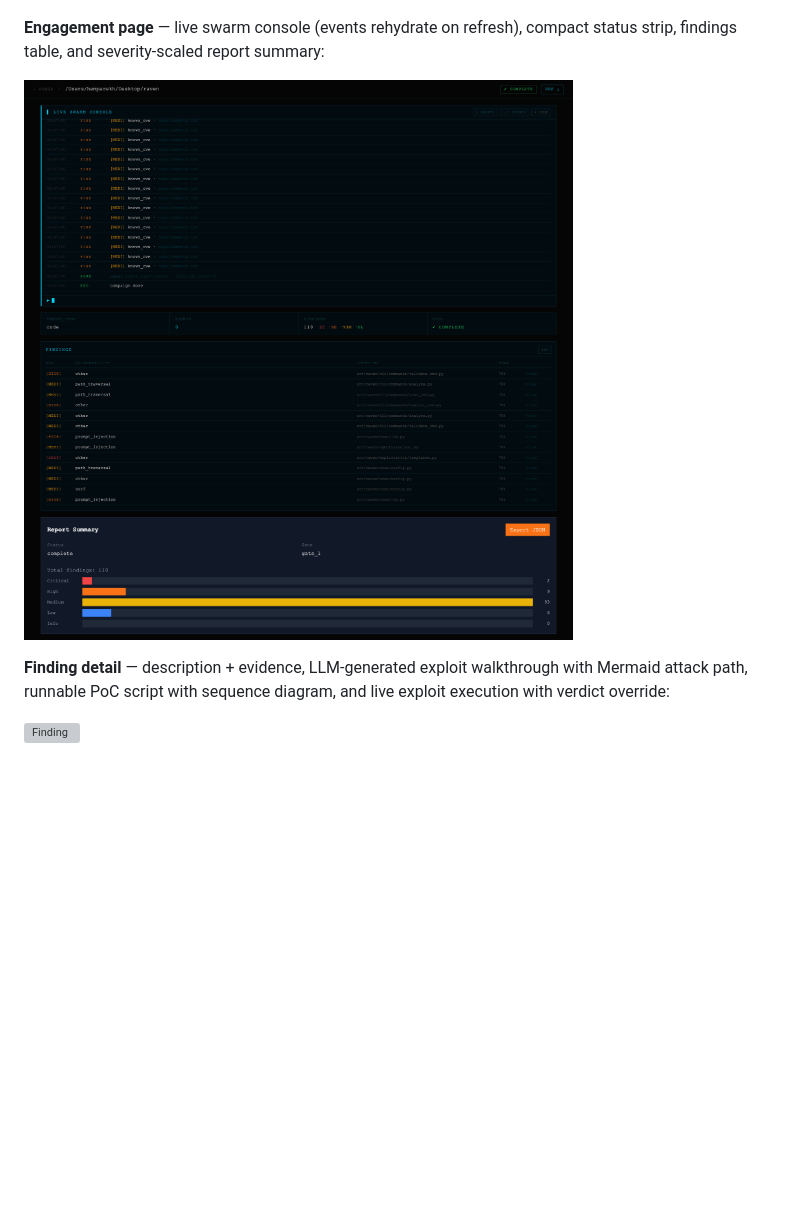
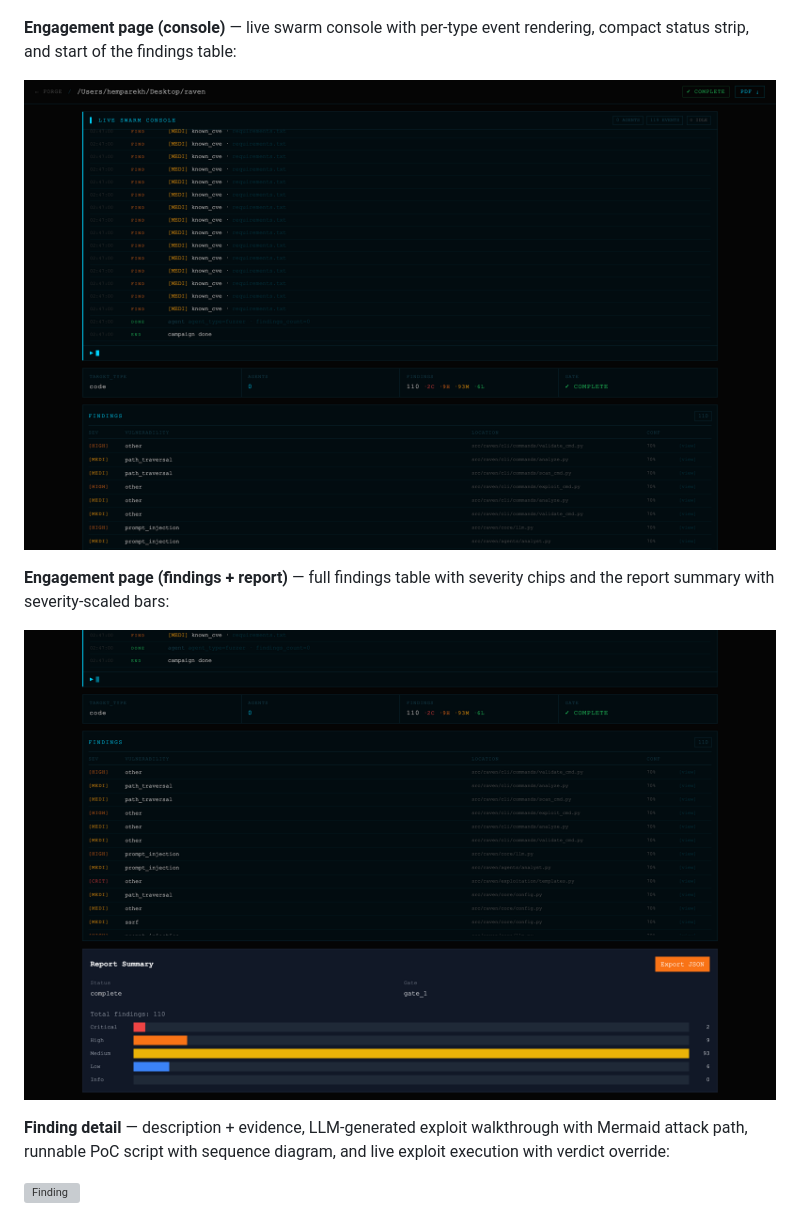
Before and after one commit to Hem1700/forge, a Markdown page: README.md, the part around the change. Drawn GitHub-style; pictures changed too: docs/screenshots/engagement-console.png (added), docs/screenshots/engagement-findings.png (added), docs/screenshots/engagement.png (deleted); blank space fills up the shorter version; grey boxes are pictures that could not be loaded.

Commit message:
docs: replace tall engagement screenshot with focused console + findings pair

```diff
--- a/README.md
+++ b/README.md
@@ -23,9 +23,13 @@ A multi-agent autonomous pentesting platform. FORGE supports web applications, l
 
 ![Dashboard](docs/screenshots/dashboard.png)
 
-**Engagement page** — live swarm console (events rehydrate on refresh), compact status strip, findings table, and severity-scaled report summary:
+**Engagement page (console)** — live swarm console with per-type event rendering, compact status strip, and start of the findings table:
 
-![Engagement](docs/screenshots/engagement.png)
+![Engagement console](docs/screenshots/engagement-console.png)
+
+**Engagement page (findings + report)** — full findings table with severity chips and the report summary with severity-scaled bars:
+
+![Engagement findings](docs/screenshots/engagement-findings.png)
 
 **Finding detail** — description + evidence, LLM-generated exploit walkthrough with Mermaid attack path, runnable PoC script with sequence diagram, and live exploit execution with verdict override:
 
```
Also changed, not shown: docs/screenshots/dashboard.png, 2 other files.
